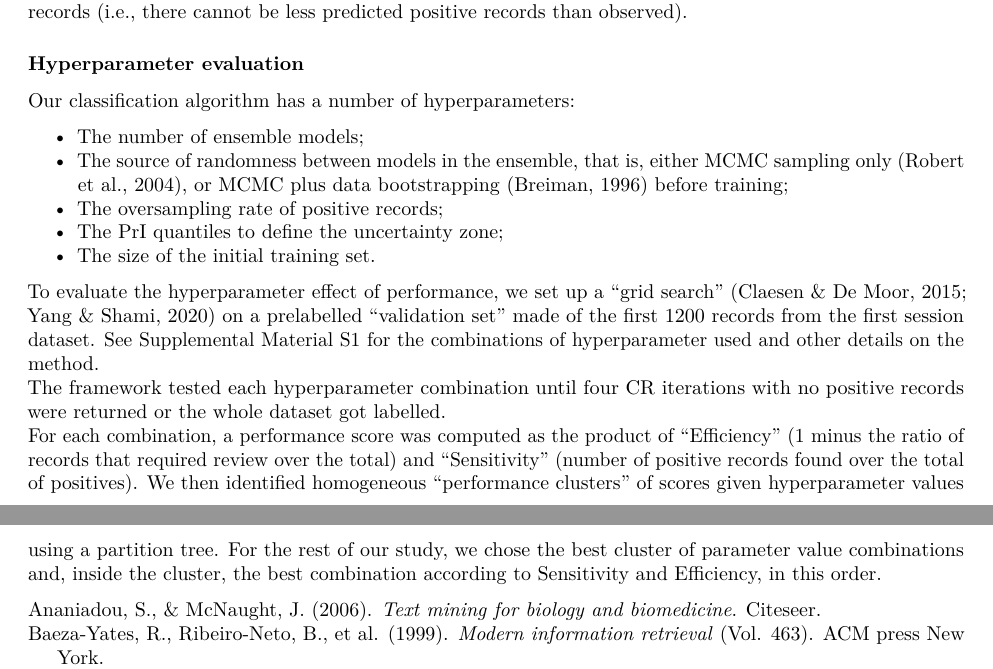
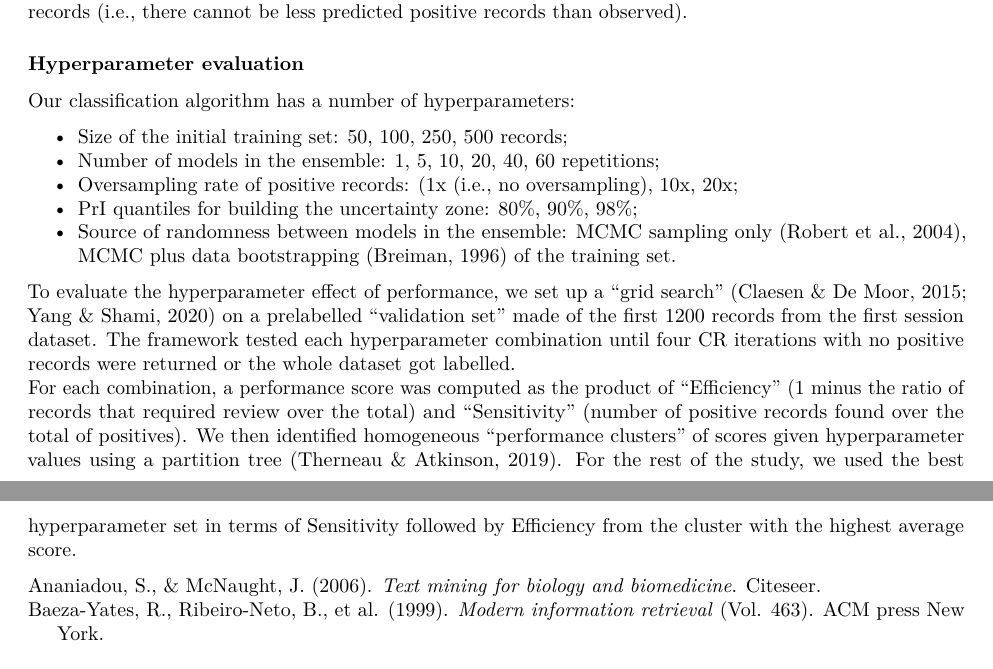
Before and after one commit to AD-Papers-Material/BART_SystReviewClassifier, an R Markdown document (Manuscript/Manuscript_Methods.Rmd): two parts of pages 5 and 6 of 6, joined at a grey line, cut so that both start at the same text. Rendered offline with R 4.5, knitr and Pandoc, then LaTeX, with nearby package versions.

Commit message:
put hyperparameter values in the Methods

```diff
--- a/Manuscript/Manuscript_Methods.Rmd
+++ b/Manuscript/Manuscript_Methods.Rmd
@@ -159,15 +159,14 @@ For the number of predicted positive records, the sensitivity and the WSoR, we r
 
 Our classification algorithm has a number of hyperparameters:
 
-* The number of ensemble models;
-* The source of randomness between models in the ensemble, that is, either MCMC sampling only [@robert2004monte], or MCMC plus data bootstrapping [@breiman1996bagging] before training;
-* The oversampling rate of positive records;
-* The PrI quantiles to define the uncertainty zone;
-* The size of the initial training set.
+* Size of the initial training set: 50, 100, 250, 500 records;
+* Number of models in the ensemble: 1, 5, 10, 20, 40, 60 repetitions;
+* Oversampling rate of positive records: (1x (i.e., no oversampling), 10x, 20x;
+* PrI quantiles for building the uncertainty zone: 80%, 90%, 98%;
+* Source of randomness between models in the ensemble: MCMC sampling only [@robert2004monte], MCMC plus data bootstrapping [@breiman1996bagging] of the training set.
 
 To evaluate the hyperparameter effect of performance, we set up a "grid search" [@claesen2015hyperparameter; @yang2020hyperparameter] on a prelabelled "validation set" made of the first 1200 records from the first session dataset.
-See Supplemental Material S1 for the combinations of hyperparameter used and other details on the method.\
 The framework tested each hyperparameter combination until four CR iterations with no positive records were returned or the whole dataset got labelled.\
 For each combination, a performance score was computed as the product of "Efficiency" (1 minus the ratio of records that required review over the total) and "Sensitivity" (number of positive records found over the total of positives).
-We then identified homogeneous "performance clusters" of scores given hyperparameter values using a partition tree.
-For the rest of our study, we chose the best cluster of parameter value combinations and, inside the cluster, the best combination according to Sensitivity and Efficiency, in this order.
+We then identified homogeneous "performance clusters" of scores given hyperparameter values using a partition tree [@rpart].
+For the rest of the study, we used the best hyperparameter set in terms of Sensitivity followed by Efficiency from the cluster with the highest average score.
```
